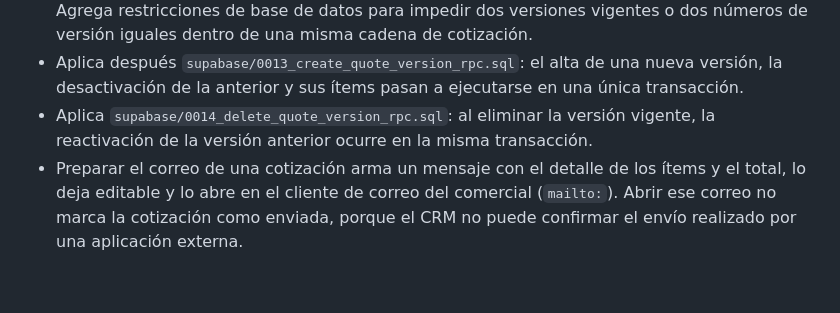
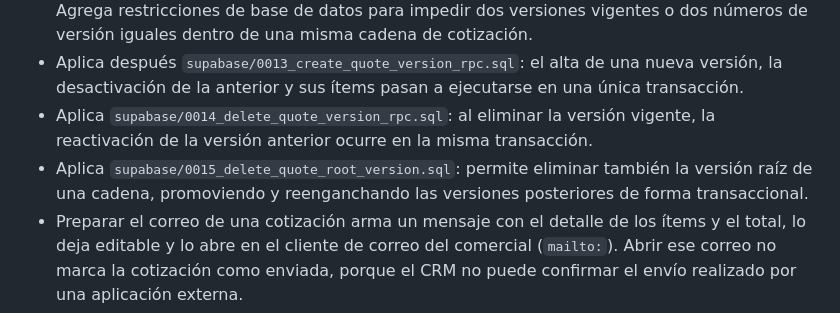
Before and after one commit to franciscomorgadotobar-crypto/taskflow-crm, a Markdown page: README.md, the part around the change. Drawn GitHub-style; blank space fills up the shorter version.

Commit message:
Documenta eliminación de versión raíz

```diff
--- a/README.md
+++ b/README.md
@@ -107,6 +107,7 @@ Para activar las tablas y RLS ejecuta `supabase/0008_hyperfocus.sql` después de
 - Para instalaciones existentes, aplica también `supabase/0012_quote_version_integrity.sql`. Agrega restricciones de base de datos para impedir dos versiones vigentes o dos números de versión iguales dentro de una misma cadena de cotización.
 - Aplica después `supabase/0013_create_quote_version_rpc.sql`: el alta de una nueva versión, la desactivación de la anterior y sus ítems pasan a ejecutarse en una única transacción.
 - Aplica `supabase/0014_delete_quote_version_rpc.sql`: al eliminar la versión vigente, la reactivación de la versión anterior ocurre en la misma transacción.
+- Aplica `supabase/0015_delete_quote_root_version.sql`: permite eliminar también la versión raíz de una cadena, promoviendo y reenganchando las versiones posteriores de forma transaccional.
 - Preparar el correo de una cotización arma un mensaje con el detalle de los ítems y el total, lo deja editable y lo abre en el cliente de correo del comercial (`mailto:`). Abrir ese correo no marca la cotización como enviada, porque el CRM no puede confirmar el envío realizado por una aplicación externa.
 
 ## Datos
```
